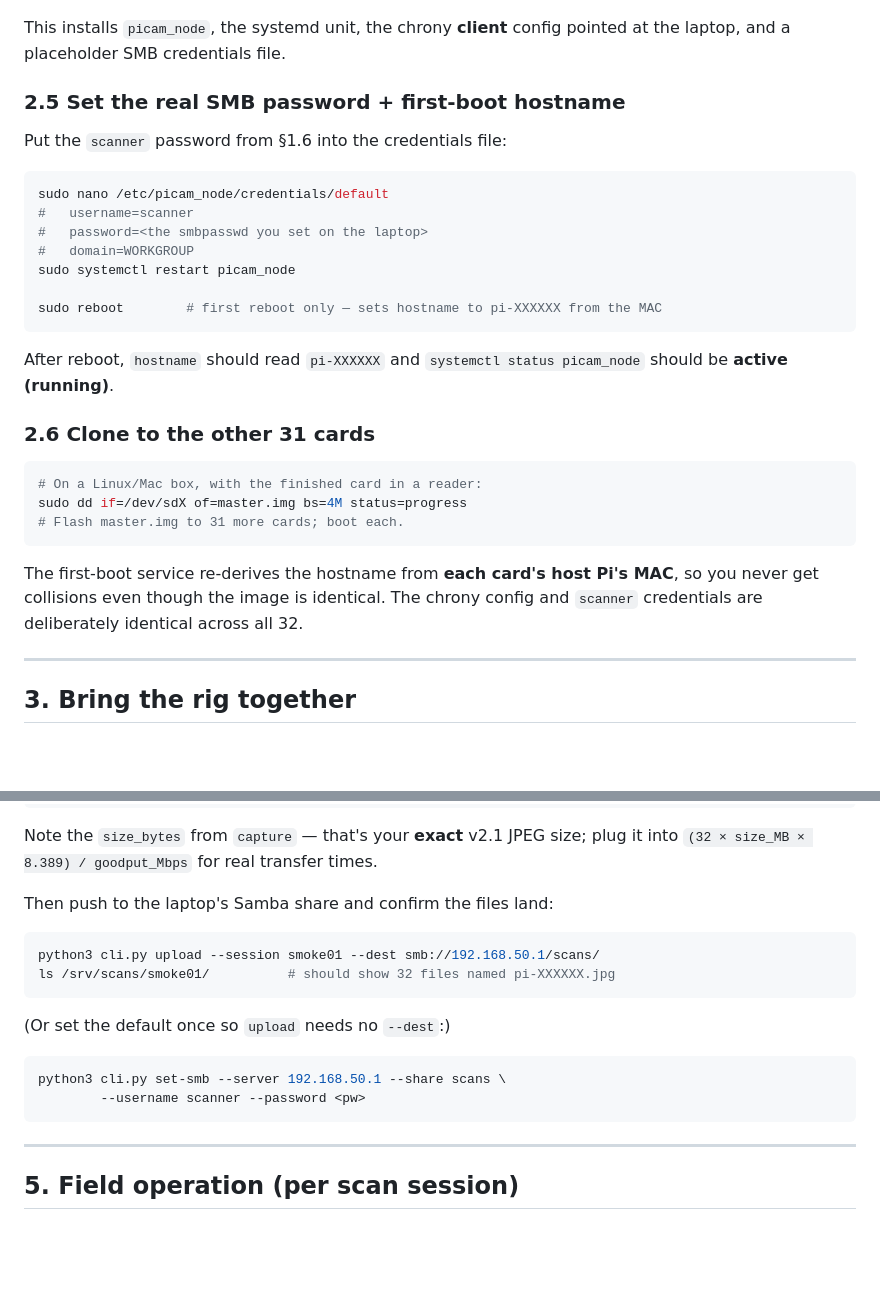
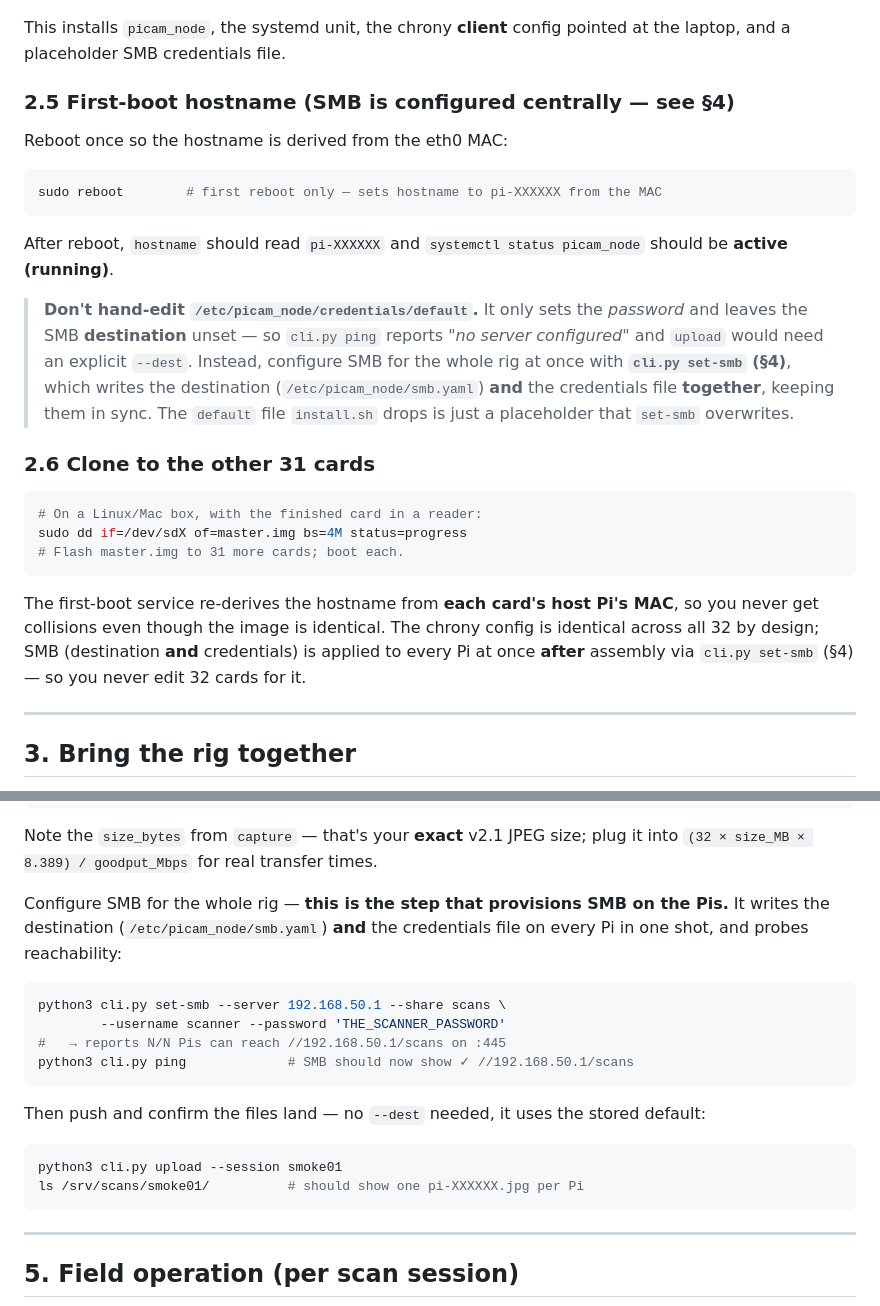
Before and after one commit to Gzu/32PiScanner, a Markdown page: docs/setup-guide-ubuntu.md, 2 parts joined by grey strips. GitHub-like rendering; blank space fills up the shorter version.

Commit message:
docs: make set-smb the SMB provisioning step (destination + creds together)
Editing /etc/picam_node/credentials/default by hand only sets the password, leaving
the destination unset -> ping shows 'no server configured' and upload needs --dest.
set-smb writes smb.yaml AND the credentials file across all Pis in one shot.

- §2.5: drop the hand-edit; reboot-for-hostname only, with a callout to use set-smb.
- §4: set-smb is now the explicit SMB step, then ping (SMB ✓) + upload with no --dest.
- Troubleshooting: add 'no server configured' row; LOGON_FAILURE -> re-run set-smb.
- §2.6 + Appendix: SMB isn't baked into the clone; pushed post-assembly via set-smb.

Co-Authored-By: Claude Opus 4.8 <noreply@anthropic.com>

````diff
--- a/docs/setup-guide-ubuntu.md
+++ b/docs/setup-guide-ubuntu.md
@@ -318,22 +318,24 @@ sudo NTP_SERVER=192.168.50.1 ./install.sh  # ← the Ubuntu laptop's rig IP
 This installs `picam_node`, the systemd unit, the chrony **client** config pointed
 at the laptop, and a placeholder SMB credentials file.
 
-### 2.5 Set the real SMB password + first-boot hostname
+### 2.5 First-boot hostname (SMB is configured centrally — see §4)
 
-Put the `scanner` password from §1.6 into the credentials file:
+Reboot once so the hostname is derived from the eth0 MAC:
 
 ```bash
-sudo nano /etc/picam_node/credentials/default
-#   username=scanner
-#   password=<the smbpasswd you set on the laptop>
-#   domain=WORKGROUP
-sudo systemctl restart picam_node
-
 sudo reboot        # first reboot only — sets hostname to pi-XXXXXX from the MAC
 ```
 
 After reboot, `hostname` should read `pi-XXXXXX` and
 `systemctl status picam_node` should be **active (running)**.
+
+> **Don't hand-edit `/etc/picam_node/credentials/default`.** It only sets the
+> *password* and leaves the SMB **destination** unset — so `cli.py ping` reports
+> *"no server configured"* and `upload` would need an explicit `--dest`. Instead,
+> configure SMB for the whole rig at once with **`cli.py set-smb` (§4)**, which
+> writes the destination (`/etc/picam_node/smb.yaml`) **and** the credentials file
+> **together**, keeping them in sync. The `default` file `install.sh` drops is just a
+> placeholder that `set-smb` overwrites.
 
 ### 2.6 Clone to the other 31 cards
 
@@ -344,8 +346,10 @@ sudo dd if=/dev/sdX of=master.img bs=4M status=progress
 ```
 
 The first-boot service re-derives the hostname from **each card's host Pi's MAC**, so
-you never get collisions even though the image is identical. The chrony config and
-`scanner` credentials are deliberately identical across all 32.
+you never get collisions even though the image is identical. The chrony config is
+identical across all 32 by design; SMB (destination **and** credentials) is applied
+to every Pi at once **after** assembly via `cli.py set-smb` (§4) — so you never edit
+32 cards for it.
 
 ---
 
@@ -393,18 +397,22 @@ python3 cli.py capture --session smoke01 --leadtime 2.0
 Note the `size_bytes` from `capture` — that's your **exact** v2.1 JPEG size; plug it
 into `(32 × size_MB × 8.389) / goodput_Mbps` for real transfer times.
 
-Then push to the laptop's Samba share and confirm the files land:
-
-```bash
-python3 cli.py upload --session smoke01 --dest smb://192.168.50.1/scans/
-ls /srv/scans/smoke01/          # should show 32 files named pi-XXXXXX.jpg
-```
-
-(Or set the default once so `upload` needs no `--dest`:)
+Configure SMB for the whole rig — **this is the step that provisions SMB on the
+Pis.** It writes the destination (`/etc/picam_node/smb.yaml`) **and** the credentials
+file on every Pi in one shot, and probes reachability:
 
 ```bash
 python3 cli.py set-smb --server 192.168.50.1 --share scans \
-        --username scanner --password <pw>
+        --username scanner --password 'THE_SCANNER_PASSWORD'
+#   → reports N/N Pis can reach //192.168.50.1/scans on :445
+python3 cli.py ping             # SMB should now show ✓ //192.168.50.1/scans
+```
+
+Then push and confirm the files land — no `--dest` needed, it uses the stored default:
+
+```bash
+python3 cli.py upload --session smoke01
+ls /srv/scans/smoke01/          # should show one pi-XXXXXX.jpg per Pi
 ```
 
 ---
````
Also changed, not shown: other parts of docs/setup-guide-ubuntu.md (+7 -4 lines).
